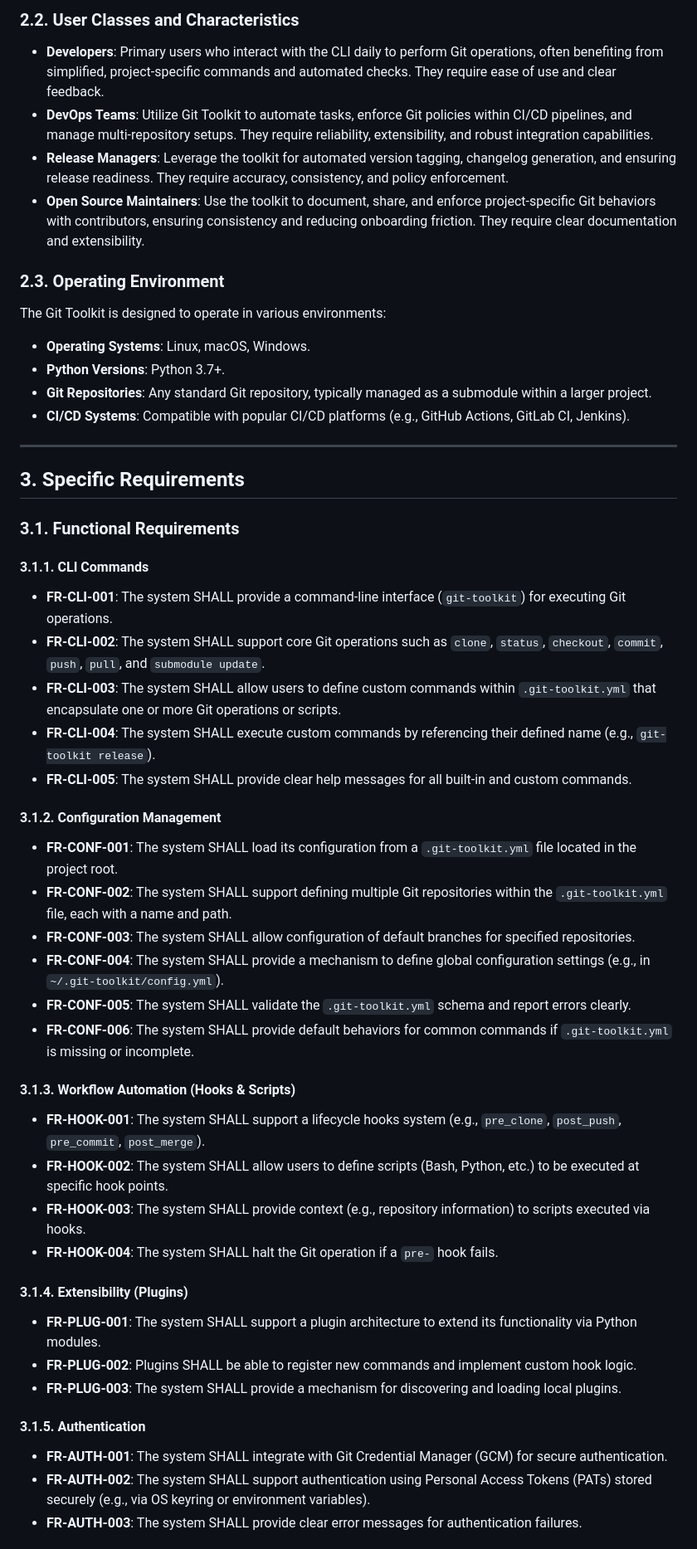
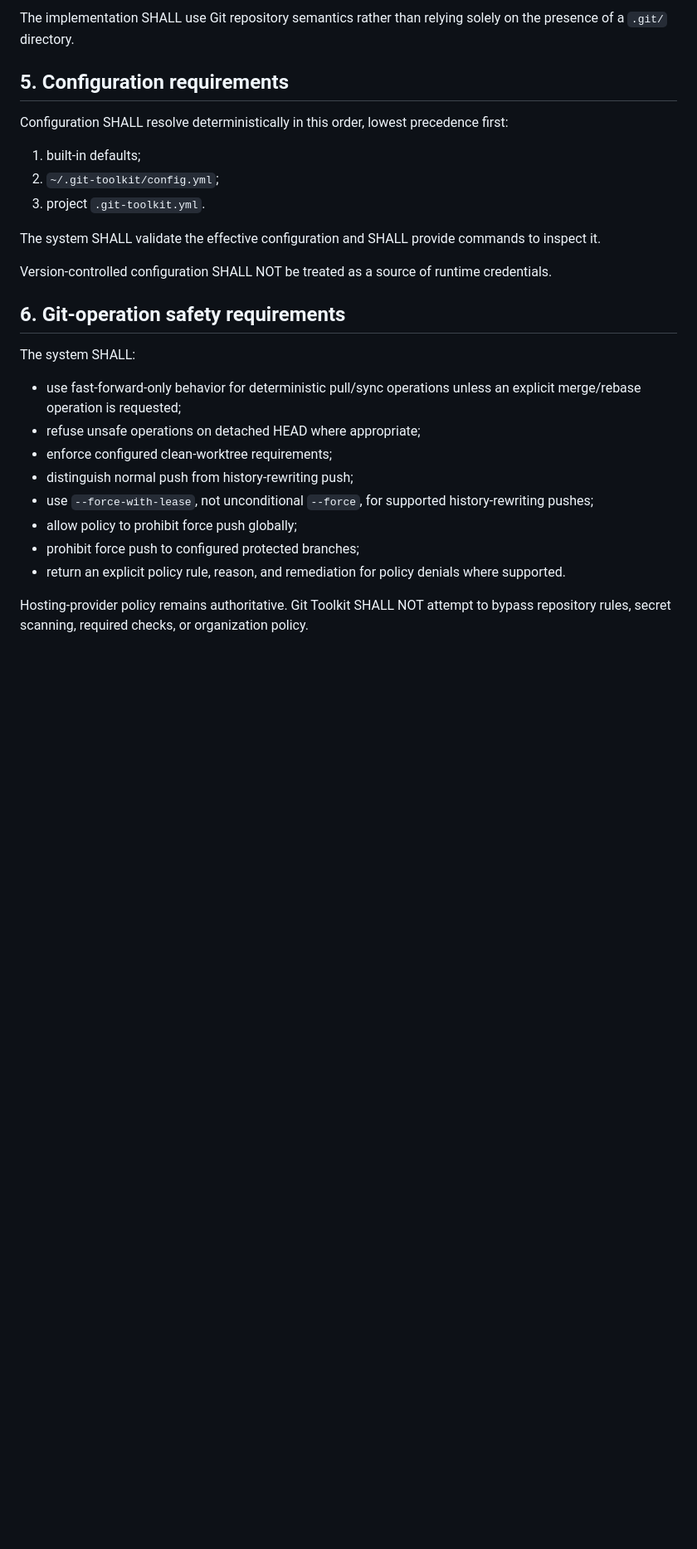
Before and after one commit to phpwalter/Git-Toolkit, a Markdown page: docs/en/functional_requirements.md, the part around one of its changes. Shown at 83% size. Rendered like a GitHub page; blank space fills up the shorter version.

```diff
--- a/docs/en/functional_requirements.md
+++ b/docs/en/functional_requirements.md
@@ -66,51 +55,30 @@ The Git Toolkit aims to be the go-to solution for development teams seeking to s
 
-### 2.2. User Classes and Characteristics
-*   **Developers**: Primary users who interact with the CLI daily to perform Git operations, often benefiting from simplified, project-specific commands and automated checks. They require ease of use and clear feedback.
-*   **DevOps Teams**: Utilize Git Toolkit to automate tasks, enforce Git policies within CI/CD pipelines, and manage multi-repository setups. They require reliability, extensibility, and robust integration capabilities.
-*   **Release Managers**: Leverage the toolkit for automated version tagging, changelog generation, and ensuring release readiness. They require accuracy, consistency, and policy enforcement.
-*   **Open Source Maintainers**: Use the toolkit to document, share, and enforce project-specific Git behaviors with contributors, ensuring consistency and reducing onboarding friction. They require clear documentation and extensibility.
+The implementation SHALL use Git repository semantics rather than relying solely on the presence of a `.git/` directory.
 
-### 2.3. Operating Environment
-The Git Toolkit is designed to operate in various environments:
-*   **Operating Systems**: Linux, macOS, Windows.
-*   **Python Versions**: Python 3.7+.
-*   **Git Repositories**: Any standard Git repository, typically managed as a submodule within a larger project.
-*   **CI/CD Systems**: Compatible with popular CI/CD platforms (e.g., GitHub Actions, GitLab CI, Jenkins).
+## 5. Configuration requirements
 
----
+Configuration SHALL resolve deterministically in this order, lowest precedence first:
 
-## 3. Specific Requirements
+1. built-in defaults;
+2. `~/.git-toolkit/config.yml`;
+3. project `.git-toolkit.yml`.
 
-### 3.1. Functional Requirements
+The system SHALL validate the effective configuration and SHALL provide commands to inspect it.
 
-#### 3.1.1. CLI Commands
-*   **FR-CLI-001**: The system SHALL provide a command-line interface (`git-toolkit`) for executing Git operations.
-*   **FR-CLI-002**: The system SHALL support core Git operations such as `clone`, `status`, `checkout`, `commit`, `push`, `pull`, and `submodule update`.
-*   **FR-CLI-003**: The system SHALL allow users to define custom commands within `.git-toolkit.yml` that encapsulate one or more Git operations or scripts.
-*   **FR-CLI-004**: The system SHALL execute custom commands by referencing their defined name (e.g., `git-toolkit release`).
-*   **FR-CLI-005**: The system SHALL provide clear help messages for all built-in and custom commands.
+Version-controlled configuration SHALL NOT be treated as a source of runtime credentials.
 
-#### 3.1.2. Configuration Management
-*   **FR-CONF-001**: The system SHALL load its configuration from a `.git-toolkit.yml` file located in the project root.
-*   **FR-CONF-002**: The system SHALL support defining multiple Git repositories within the `.git-toolkit.yml` file, each with a name and path.
-*   **FR-CONF-003**: The system SHALL allow configuration of default branches for specified repositories.
-*   **FR-CONF-004**: The system SHALL provide a mechanism to define global configuration settings (e.g., in `~/.git-toolkit/config.yml`).
-*   **FR-CONF-005**: The system SHALL validate the `.git-toolkit.yml` schema and report errors clearly.
-*   **FR-CONF-006**: The system SHALL provide default behaviors for common commands if `.git-toolkit.yml` is missing or incomplete.
+## 6. Git-operation safety requirements
 
-#### 3.1.3. Workflow Automation (Hooks & Scripts)
-*   **FR-HOOK-001**: The system SHALL support a lifecycle hooks system (e.g., `pre_clone`, `post_push`, `pre_commit`, `post_merge`).
-*   **FR-HOOK-002**: The system SHALL allow users to define scripts (Bash, Python, etc.) to be executed at specific hook points.
-*   **FR-HOOK-003**: The system SHALL provide context (e.g., repository information) to scripts executed via hooks.
-*   **FR-HOOK-004**: The system SHALL halt the Git operation if a `pre-` hook fails.
+The system SHALL:
 
-#### 3.1.4. Extensibility (Plugins)
-*   **FR-PLUG-001**: The system SHALL support a plugin architecture to extend its functionality via Python modules.
-*   **FR-PLUG-002**: Plugins SHALL be able to register new commands and implement custom hook logic.
-*   **FR-PLUG-003**: The system SHALL provide a mechanism for discovering and loading local plugins.
+- use fast-forward-only behavior for deterministic pull/sync operations unless an explicit merge/rebase operation is requested;
+- refuse unsafe operations on detached HEAD where appropriate;
+- enforce configured clean-worktree requirements;
+- distinguish normal push from history-rewriting push;
+- use `--force-with-lease`, not unconditional `--force`, for supported history-rewriting pushes;
+- allow policy to prohibit force push globally;
+- prohibit force push to configured protected branches;
+- return an explicit policy rule, reason, and remediation for policy denials where supported.
 
-#### 3.1.5. Authentication
-*   **FR-AUTH-001**: The system SHALL integrate with Git Credential Manager (GCM) for secure authentication.
-*   **FR-AUTH-002**: The system SHALL support authentication using Personal Access Tokens (PATs) stored securely (e.g., via OS keyring or environment variables).
-*   **FR-AUTH-003**: The system SHALL provide clear error messages for authentication failures.
+Hosting-provider policy remains authoritative. Git Toolkit SHALL NOT attempt to bypass repository rules, secret scanning, required checks, or organization policy.
 
```
Also changed, not shown: other parts of docs/en/functional_requirements.md (+124 -89 lines).
